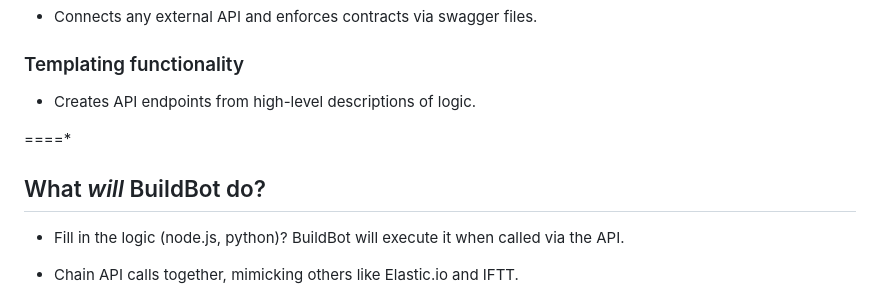
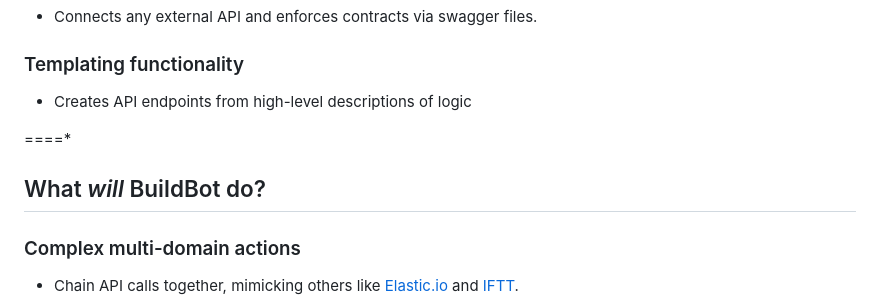
Before and after one commit to thoppe/buildbot, a Markdown page: buildbot.md, the part around the change printed below. Rendered like a GitHub page.

```diff
--- a/buildbot.md
+++ b/buildbot.md
@@ -136,14 +155,13 @@ logic (optional):
 
 
 ### Templating functionality
-+ Creates API endpoints from high-level descriptions of logic.
-
++ Creates API endpoints from high-level descriptions of logic
 
 ====*
 
 ## What _will_ BuildBot do?
 
-+ Fill in the logic (node.js, python)? BuildBot will execute it when called via the API.
+### Complex multi-domain actions
++ Chain API calls together, mimicking others like [Elastic.io](http://www.elastic.io/) and [IFTT](https://ifttt.com/).
 
-+ Chain API calls together, mimicking others like Elastic.io and IFTT.
 
```
Also changed, not shown: other parts of buildbot.md (+52 -29 lines), images/full_stack.jpg (added), images/swagger-logo.png (added), 1 other file.
